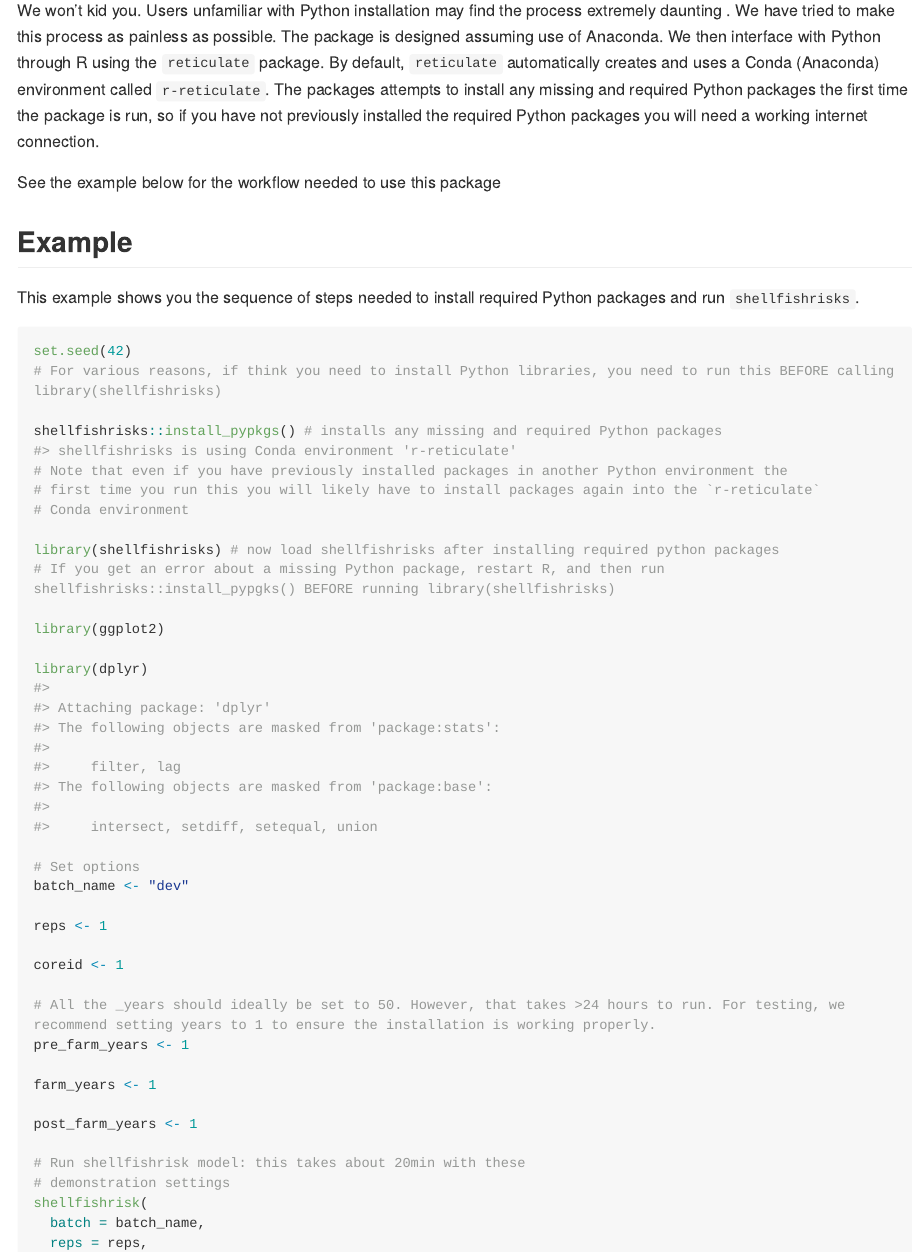
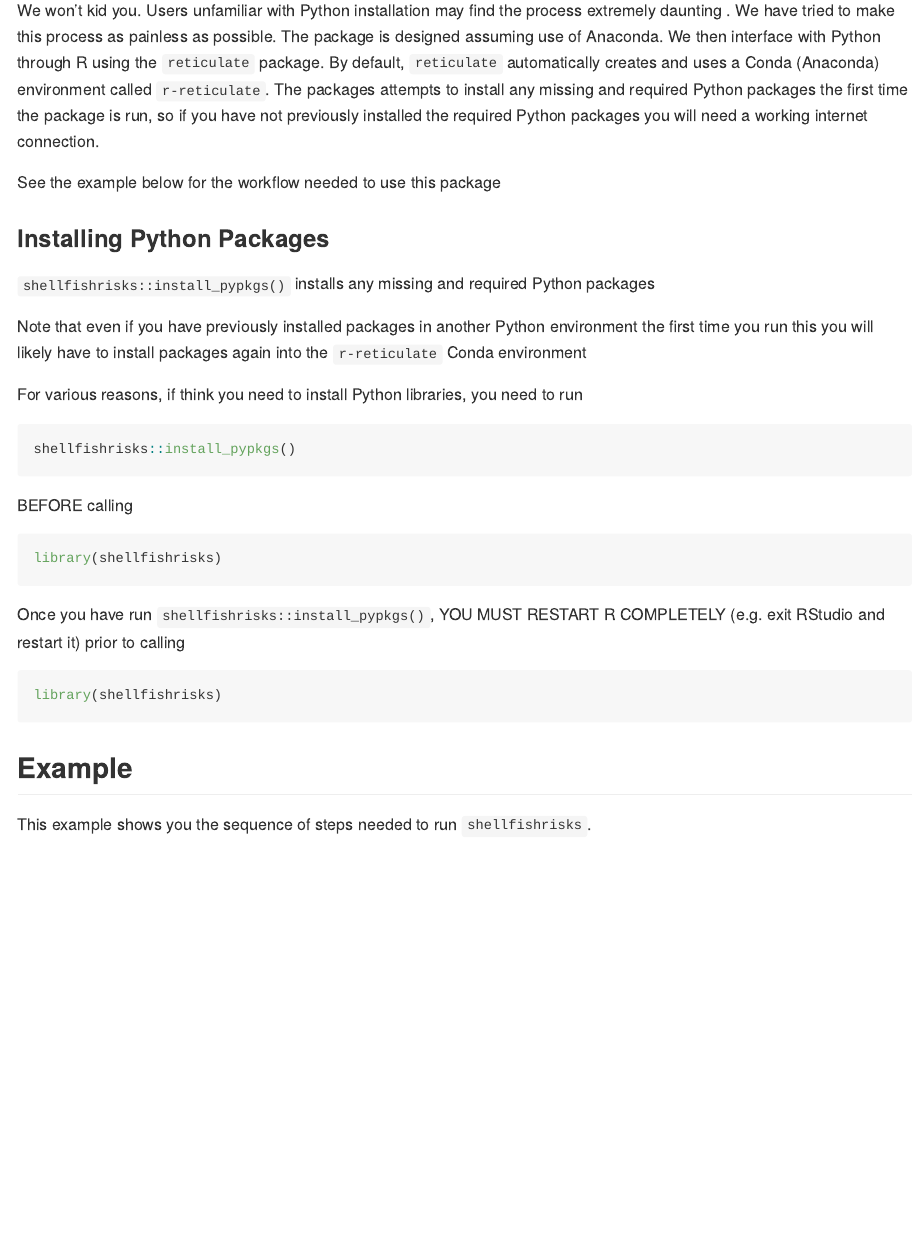
Before and after one commit to nwfsc-cb/shellfish-genetic-risks, an R Markdown document (README.Rmd): the page in a window 1100 px wide, from 580 px down. The pictures show the output file README.md that the author committed with the source, drawn offline in the style of GitHub; long lines of code are wrapped.

Commit message:
more complicated but more stable install process

````diff
--- a/README.Rmd
+++ b/README.Rmd
@@ -41,22 +41,42 @@
 
 See the example below for the workflow needed to use this package
 
+### Installing Python Packages
+
+`shellfishrisks::install_pypkgs()` installs any missing and required Python packages
+
+Note that even if you have previously installed packages in another Python environment the first time you run this you will likely have to install packages again into the `r-reticulate` Conda environment
+
+
+For various reasons, if think you need to install Python libraries, you need to run
+
+```r
+shellfishrisks::install_pypkgs()
+```
+BEFORE calling
+
+```r
+library(shellfishrisks)
+```
+
+Once you have run `shellfishrisks::install_pypkgs()`, YOU MUST RESTART R COMPLETELY (e.g. exit RStudio and restart it) prior to calling
+
+```r
+library(shellfishrisks)
+```
+
+
 ## Example
 
-This example shows you the sequence of steps needed to install required Python packages and run `shellfishrisks`.
+
+This example shows you the sequence of steps needed to run `shellfishrisks`.
 
 
 ```{r example, eval = TRUE}
 set.seed(42)
-# For various reasons, if think you need to install Python libraries, you need to run this BEFORE calling library(shellfishrisks)
-
-shellfishrisks::install_pypkgs() # installs any missing and required Python packages
-# Note that even if you have previously installed packages in another Python environment the
-# first time you run this you will likely have to install packages again into the `r-reticulate`
-# Conda environment
 
 library(shellfishrisks) # now load shellfishrisks after installing required python packages
-# If you get an error about a missing Python package, restart R, and then run shellfishrisks::install_pypgks() BEFORE running library(shellfishrisks)
+# If you get an error about a missing Python package, restart R completely, and then follow "Installing Python Packages" instructions
 
 library(ggplot2)
 
````
Also changed, not shown: R/load_shellfish.R (added, +17 -0 lines), R/zzz.R (+1 -1 lines), README.md, README.Rmd (2 more changed lines), 4 other files.
